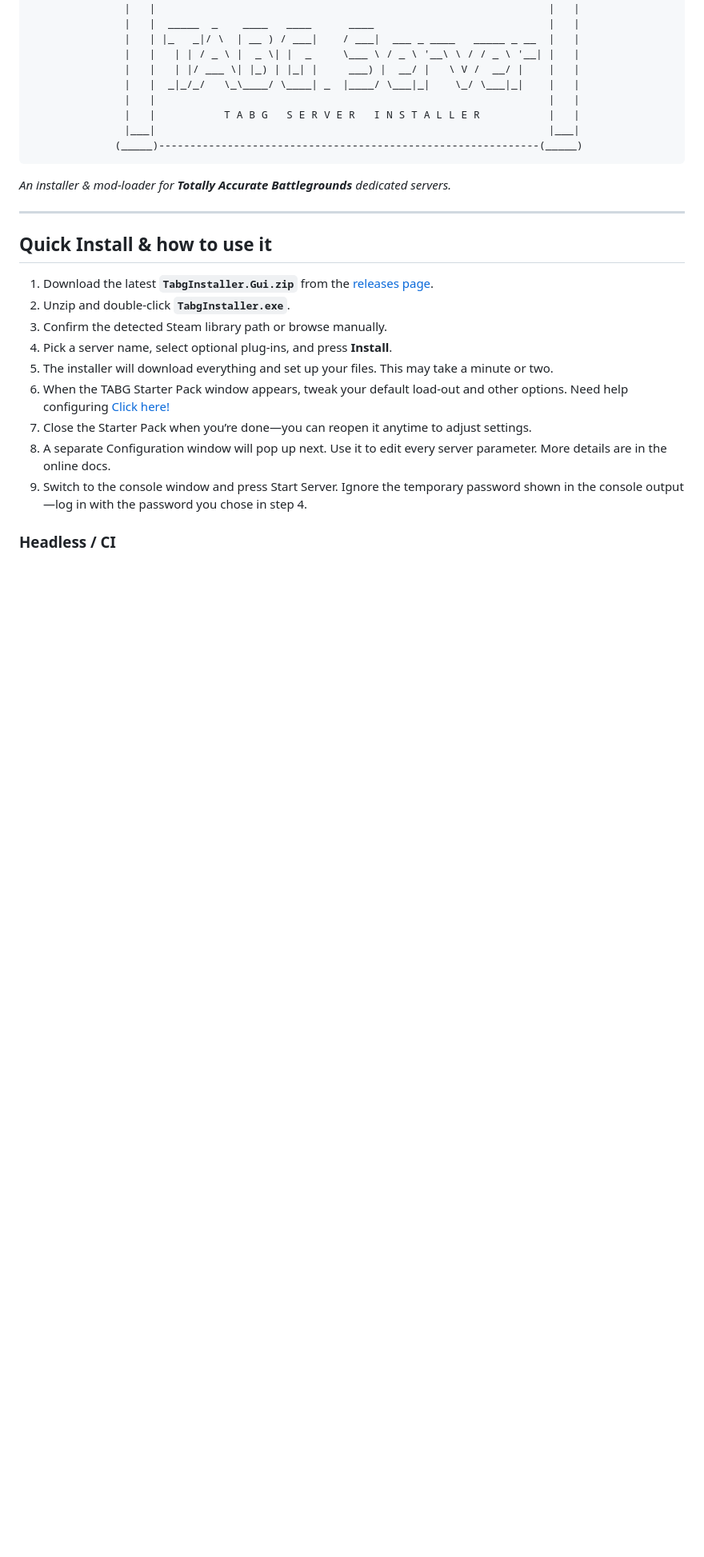
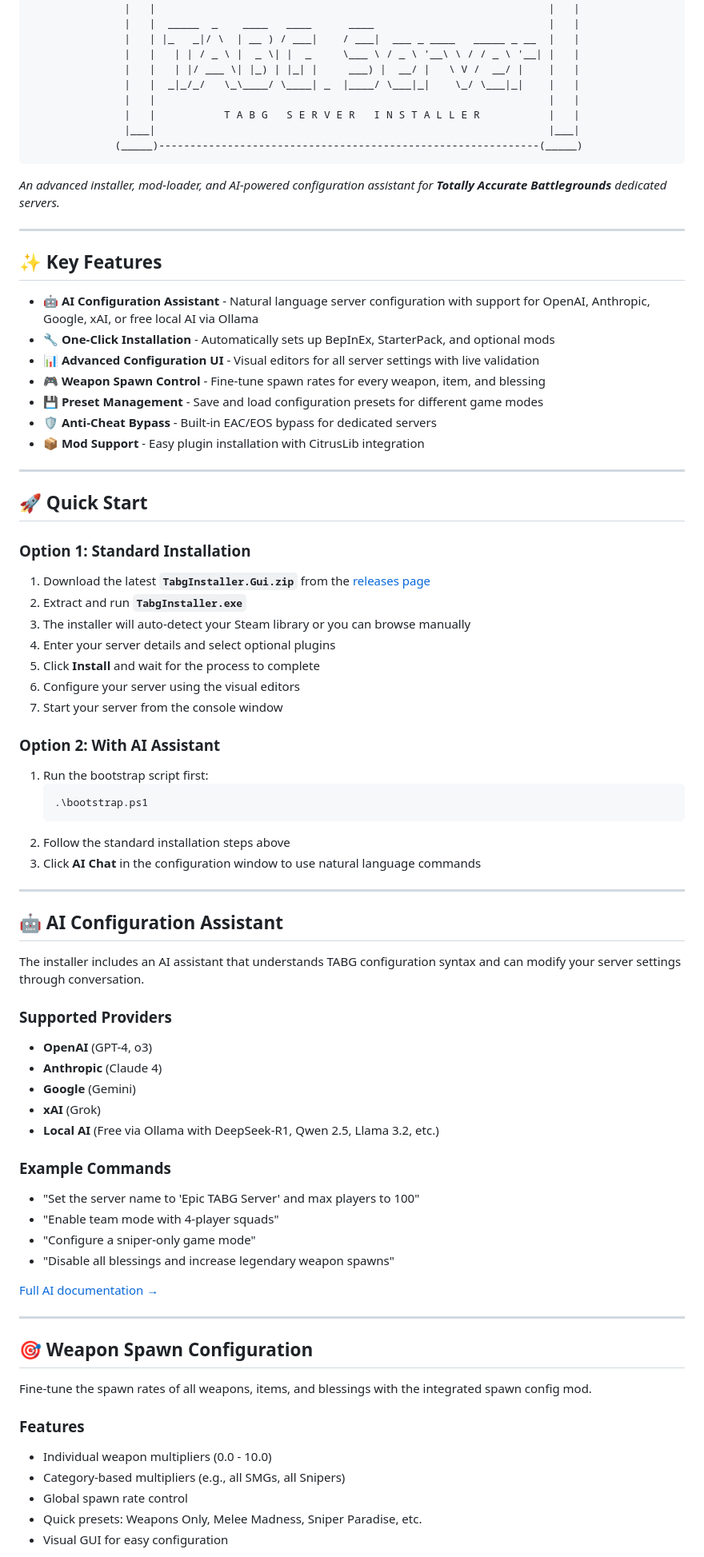
Before and after one commit to user1342554/TABG-Server-Installer, a Markdown page: README.md, the part around one of its changes. Shown at 80% size. Drawn GitHub-style; blank space fills up the shorter version.

Commit message:
Update README.md with new features, AI integration, weapon config, and comprehensive flowchart

````diff
--- a/README.md
+++ b/README.md
@@ -17,26 +17,74 @@
 
 </div>
 
-
-
-*An installer & mod‑loader for **Totally Accurate Battlegrounds** dedicated servers.*
+*An advanced installer, mod‑loader, and AI-powered configuration assistant for **Totally Accurate Battlegrounds** dedicated servers.*
 
 ---
 
-## Quick Install & how to use it
+## ✨ Key Features
 
-1. Download the latest **`TabgInstaller.Gui.zip`** from the [releases page](../../releases).
-2. Unzip and double‑click **`TabgInstaller.exe`**.
-3. Confirm the detected Steam library path or browse manually.
-4. Pick a server name, select optional plug‑ins, and press **Install**.
-5. The installer will download everything and set up your files. This may take a minute or two.
-6. When the TABG Starter Pack window appears, tweak your default load-out and other options. Need help configuring [Click here!](docs/starter-pack.md)
-7. Close the Starter Pack when you’re done—you can reopen it anytime to adjust settings.
-8. A separate Configuration window will pop up next. Use it to edit every server parameter.
-More details are in the online docs.
-9. Switch to the console window and press Start Server.
-Ignore the temporary password shown in the console output—log in with the password you chose in step 4.
+- **🤖 AI Configuration Assistant** - Natural language server configuration with support for OpenAI, Anthropic, Google, xAI, or free local AI via Ollama
+- **🔧 One-Click Installation** - Automatically sets up BepInEx, StarterPack, and optional mods
+- **📊 Advanced Configuration UI** - Visual editors for all server settings with live validation
+- **🎮 Weapon Spawn Control** - Fine-tune spawn rates for every weapon, item, and blessing
+- **💾 Preset Management** - Save and load configuration presets for different game modes
+- **🛡️ Anti-Cheat Bypass** - Built-in EAC/EOS bypass for dedicated servers
+- **📦 Mod Support** - Easy plugin installation with CitrusLib integration
 
+---
 
+## 🚀 Quick Start
 
-### Headless / CI
+### Option 1: Standard Installation
+
+1. Download the latest **`TabgInstaller.Gui.zip`** from the [releases page](../../releases)
+2. Extract and run **`TabgInstaller.exe`**
+3. The installer will auto-detect your Steam library or you can browse manually
+4. Enter your server details and select optional plugins
+5. Click **Install** and wait for the process to complete
+6. Configure your server using the visual editors
+7. Start your server from the console window
+
+### Option 2: With AI Assistant
+
+1. Run the bootstrap script first:
+   ```powershell
+   .\bootstrap.ps1
+   ```
+2. Follow the standard installation steps above
+3. Click **AI Chat** in the configuration window to use natural language commands
+
+---
+
+## 🤖 AI Configuration Assistant
+
+The installer includes an AI assistant that understands TABG configuration syntax and can modify your server settings through conversation.
+
+### Supported Providers
+- **OpenAI** (GPT-4, o3)
+- **Anthropic** (Claude 4)
+- **Google** (Gemini)
+- **xAI** (Grok)
+- **Local AI** (Free via Ollama with DeepSeek-R1, Qwen 2.5, Llama 3.2, etc.)
+
+### Example Commands
+- "Set the server name to 'Epic TABG Server' and max players to 100"
+- "Enable team mode with 4-player squads"
+- "Configure a sniper-only game mode"
+- "Disable all blessings and increase legendary weapon spawns"
+
+[Full AI documentation →](AI_CHAT_README.md)
+
+---
+
+## 🎯 Weapon Spawn Configuration
+
+Fine-tune the spawn rates of all weapons, items, and blessings with the integrated spawn config mod.
+
+### Features
+- Individual weapon multipliers (0.0 - 10.0)
+- Category-based multipliers (e.g., all SMGs, all Snipers)
+- Global spawn rate control
+- Quick presets: Weapons Only, Melee Madness, Sniper Paradise, etc.
+- Visual GUI for easy configuration
+
````
Also changed, not shown: other parts of README.md (+116 -23 lines).
